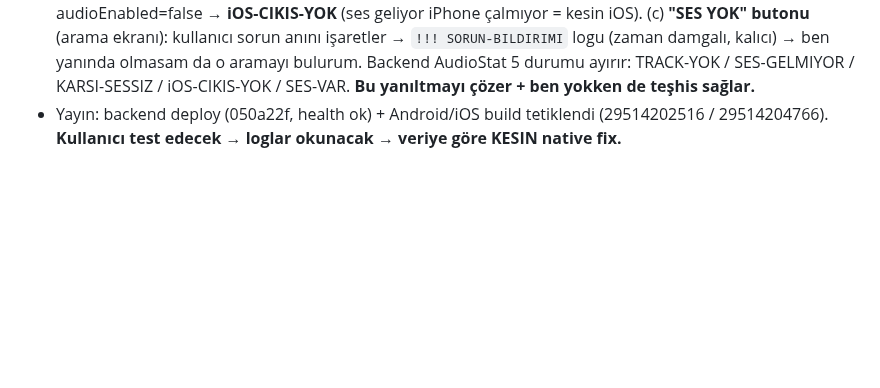
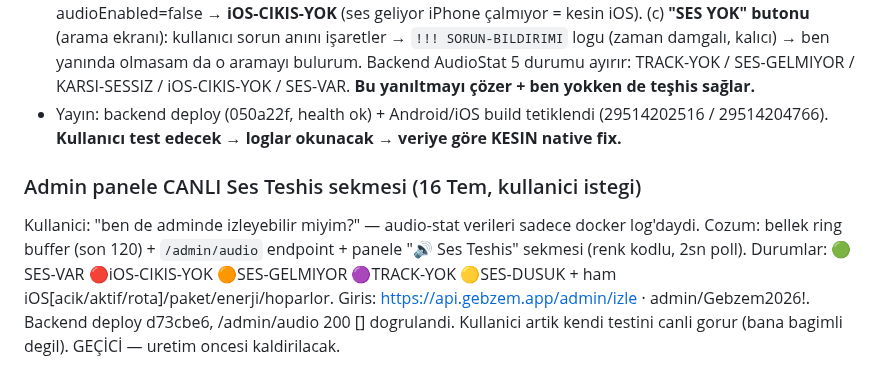
Before and after one commit to gbz-app/gebzem, a Markdown page: oturum.md, the part around the change. GitHub-like rendering; blank space fills up the shorter version.

Commit message:
oturum.md + CLAUDE.md: admin canli Ses Teshis sekmesi (d73cbe6)
Co-Authored-By: Claude Opus 4.8 <noreply@anthropic.com>

```diff
--- a/oturum.md
+++ b/oturum.md
@@ -686,3 +686,6 @@ Kullanıcı v8 testi: sesli/görüntülü büyük oranda düzeldi ama **iPhone'd
 - **Kullanıcının 2 HAKLI itirazı (v11 yayınlanmadan):** (1) "paket geliyor der ama ses gelmiyordur, yanıltmaz mı?" — DOĞRU: paket gelip içi sessiz olabilir ya da iPhone çalmayabilir; (2) "dışarıda test ediyorum, canlı izleyemezsin" — DOĞRU. → **v11 ATLANDI (yetersiz/yanıltıcı).**
 - **v12 (commit 050a22f, CANLIDA 16 Tem 16:06 backend):** ölçüm GÜÇLENDİRİLDİ. (a) **ses ENERJİSİ** (totalAudioEnergy delta): paket var + enerji~0 → KARSI-SESSIZ (karşının mikrofonu). (b) **iOS getAudioState** (AppDelegate yeni MethodChannel: audioEnabled/active/category/route): paket+enerji var ama audioEnabled=false → **iOS-CIKIS-YOK** (ses geliyor iPhone çalmıyor = kesin iOS). (c) **"SES YOK" butonu** (arama ekranı): kullanıcı sorun anını işaretler → `!!! SORUN-BILDIRIMI` logu (zaman damgalı, kalıcı) → ben yanında olmasam da o aramayı bulurum. Backend AudioStat 5 durumu ayırır: TRACK-YOK / SES-GELMIYOR / KARSI-SESSIZ / iOS-CIKIS-YOK / SES-VAR. **Bu yanıltmayı çözer + ben yokken de teşhis sağlar.**
 - Yayın: backend deploy (050a22f, health ok) + Android/iOS build tetiklendi (29514202516 / 29514204766). **Kullanıcı test edecek → loglar okunacak → veriye göre KESIN native fix.**
+
+### Admin panele CANLI Ses Teshis sekmesi (16 Tem, kullanici istegi)
+Kullanici: "ben de adminde izleyebilir miyim?" — audio-stat verileri sadece docker log'daydi. Cozum: bellek ring buffer (son 120) + `/admin/audio` endpoint + panele "🔊 Ses Teshis" sekmesi (renk kodlu, 2sn poll). Durumlar: 🟢SES-VAR 🔴iOS-CIKIS-YOK 🟠SES-GELMIYOR 🟣TRACK-YOK 🟡SES-DUSUK + ham iOS[acik/aktif/rota]/paket/enerji/hoparlor. Giris: https://api.gebzem.app/admin/izle · admin/Gebzem2026!. Backend deploy d73cbe6, /admin/audio 200 [] dogrulandi. Kullanici artik kendi testini canli gorur (bana bagimli degil). GEÇİCİ — uretim oncesi kaldirilacak.
```
Also changed, not shown: CLAUDE.md (+1 -0 lines).
